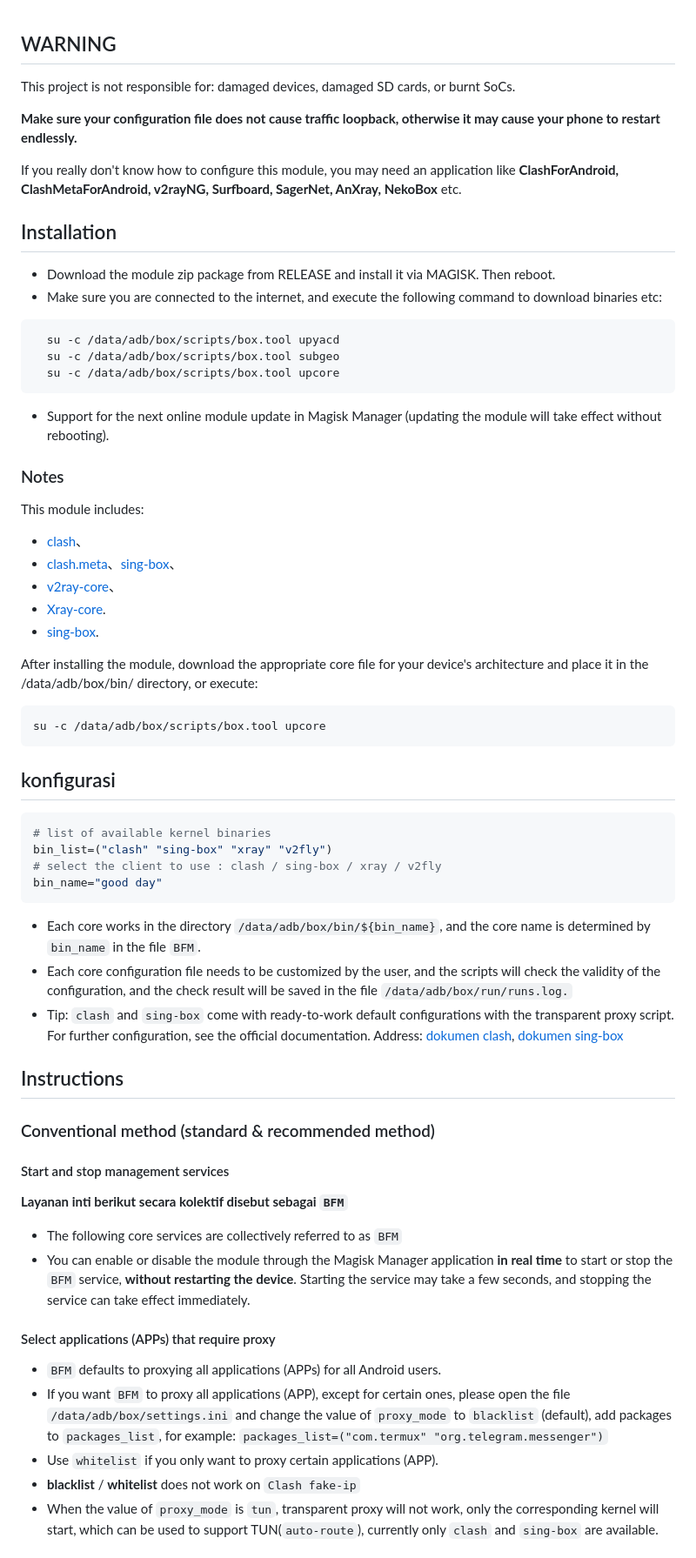
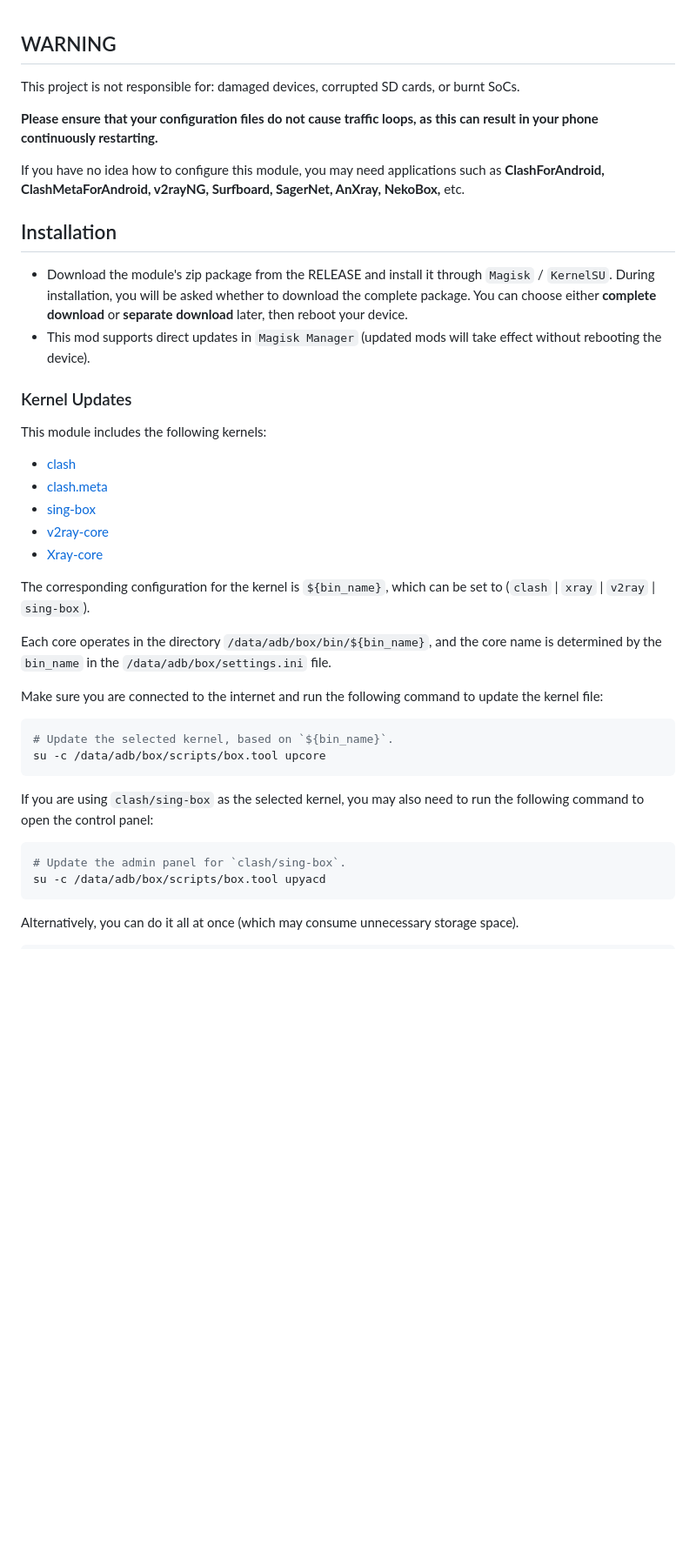
Before and after one commit to taamarin/box_for_magisk, a Markdown page: docs/index_en.md, the part around one of its changes. Shown at 87% size. Drawn GitHub-style; blank space fills up the shorter version.

````diff
--- a/docs/index_en.md
+++ b/docs/index_en.md
@@ -1,60 +1,42 @@
 ## WARNING
-This project is not responsible for: damaged devices, damaged SD cards, or burnt SoCs.
+This project is not responsible for: damaged devices, corrupted SD cards, or burnt SoCs.
 
-**Make sure your configuration file does not cause traffic loopback, otherwise it may cause your phone to restart endlessly.**
+**Please ensure that your configuration files do not cause traffic loops, as this can result in your phone continuously restarting.**
 
-If you really don't know how to configure this module, you may need an application like **ClashForAndroid, ClashMetaForAndroid, v2rayNG, Surfboard, SagerNet, AnXray, NekoBox** etc.
+If you have no idea how to configure this module, you may need applications such as **ClashForAndroid, ClashMetaForAndroid, v2rayNG, Surfboard, SagerNet, AnXray, NekoBox,** etc.
 
 ## Installation
-- Download the module zip package from RELEASE and install it via MAGISK. Then reboot.
-- Make sure you are connected to the internet, and execute the following command to download binaries etc:
-```shell
-  su -c /data/adb/box/scripts/box.tool upyacd
-  su -c /data/adb/box/scripts/box.tool subgeo
-  su -c /data/adb/box/scripts/box.tool upcore
-```
 
-- Support for the next online module update in Magisk Manager (updating the module will take effect without rebooting).
+- Download the module's zip package from the RELEASE and install it through `Magisk` / `KernelSU`. During installation, you will be asked whether to download the complete package. You can choose either **complete download** or **separate download** later, then reboot your device.
+- This mod supports direct updates in `Magisk Manager` (updated mods will take effect without rebooting the device).
 
-### Notes
-This module includes:
- - [clash](https://github.com/Dreamacro/clash)、
- - [clash.meta](https://github.com/MetaCubeX/Clash.Meta)、[sing-box](https://github.com/SagerNet/sing-box)、
- - [v2ray-core](https://github.com/v2fly/v2ray-core)、
- - [Xray-core](https://github.com/XTLS/Xray-core).
- - [sing-box]().
+### Kernel Updates
 
-After installing the module, download the appropriate core file for your device's architecture and place it in the /data/adb/box/bin/ directory, or execute:
+This module includes the following kernels:
 
-```shell
+- [clash](https://github.com/Dreamacro/clash)
+- [clash.meta](https://github.com/MetaCubeX/Clash.Meta)
+- [sing-box](https://github.com/SagerNet/sing-box)
+- [v2ray-core](https://github.com/v2fly/v2ray-core)
+- [Xray-core](https://github.com/XTLS/Xray-core)
+
+The corresponding configuration for the kernel is `${bin_name}`, which can be set to (`clash` | `xray` | `v2ray` | `sing-box`).
+
+Each core operates in the directory `/data/adb/box/bin/${bin_name}`, and the core name is determined by the `bin_name` in the `/data/adb/box/settings.ini` file.
+
+Make sure you are connected to the internet and run the following command to update the kernel file:
+
+```sh
+# Update the selected kernel, based on `${bin_name}`.
 su -c /data/adb/box/scripts/box.tool upcore
 ```
 
-## konfigurasi
-```yaml
-# list of available kernel binaries
-bin_list=("clash" "sing-box" "xray" "v2fly")
-# select the client to use : clash / sing-box / xray / v2fly
-bin_name="good day"
+If you are using `clash/sing-box` as the selected kernel, you may also need to run the following command to open the control panel:
+
+```sh
+# Update the admin panel for `clash/sing-box`.
+su -c /data/adb/box/scripts/box.tool upyacd
 ```
 
-- Each core works in the directory `/data/adb/box/bin/${bin_name}`, and the core name is determined by `bin_name` in the file `BFM`.
-- Each core configuration file needs to be customized by the user, and the scripts will check the validity of the configuration, and the check result will be saved in the file `/data/adb/box/run/runs.log.`
-- Tip: `clash` and `sing-box` come with ready-to-work default configurations with the transparent proxy script. For further configuration, see the official documentation. Address:  [dokumen clash](https://github.com/Dreamacro/clash/wiki/configuration), [dokumen sing-box](https://sing-box.sagernet.org/configuration/outbound/)
+Alternatively, you can do it all at once (which may consume unnecessary storage space).
 
-
-## Instructions
-### Conventional method (standard & recommended method)
-
-#### Start and stop management services
-**Layanan inti berikut secara kolektif disebut sebagai `BFM`**
-- The following core services are collectively referred to as `BFM`
-- You can enable or disable the module through the Magisk Manager application **in real time** to start or stop the `BFM` service, **without restarting the device**. Starting the service may take a few seconds, and stopping the service can take effect immediately.
-
-#### Select applications (APPs) that require proxy
-- `BFM` defaults to proxying all applications (APPs) for all Android users.
-- If you want `BFM` to proxy all applications (APP), except for certain ones, please open the file `/data/adb/box/settings.ini` and change the value of `proxy_mode` to `blacklist` (default), add packages to `packages_list`, for example: `packages_list=("com.termux" "org.telegram.messenger")`
-- Use `whitelist` if you only want to proxy certain applications (APP).
-- **blacklist** / **whitelist** does not work on `Clash fake-ip`
-- When the value of `proxy_mode` is `tun`, transparent proxy will not work, only the corresponding kernel will start, which can be used to support TUN(`auto-route`), currently only `clash` and `sing-box` are available.
-
````
Also changed, not shown: other parts of docs/index_en.md (+139 -50 lines).
